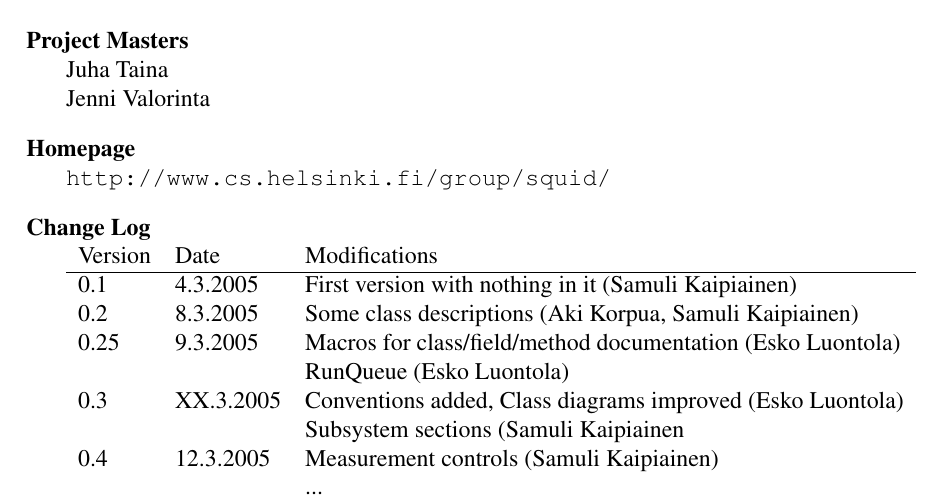
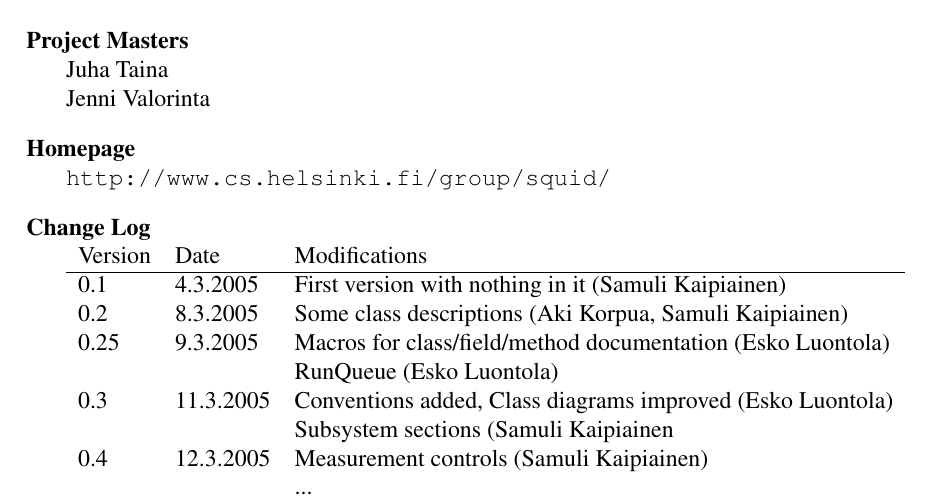
Before and after one commit to luontola/ikayaki, a LaTeX document (docs/latex/suunnittelu/dokumentti.tex, which reads docs/latex/suunnittelu/versio.tex): part of page 2 of 22, cut so that both start at the same text. Compiled offline with pdfLaTeX.

Commit message:
no message

```diff
--- a/docs/latex/suunnittelu/versio.tex
+++ b/docs/latex/suunnittelu/versio.tex
@@ -2,7 +2,7 @@
 0.2  &  8.3.2005 & Some class descriptions (Aki Korpua, Samuli Kaipiainen) \\
 0.25 &  9.3.2005 & Macros for class/field/method documentation (Esko Luontola) \\
 		&& RunQueue (Esko Luontola) \\
-0.3  & XX.3.2005 & Conventions added, Class diagrams improved (Esko Luontola) \\
+0.3  & 11.3.2005 & Conventions added, Class diagrams improved (Esko Luontola) \\
 		&& Subsystem sections (Samuli Kaipiainen \\
 0.4  & 12.3.2005 & Measurement controls (Samuli Kaipiainen) \\
 		&& ... \\
```
